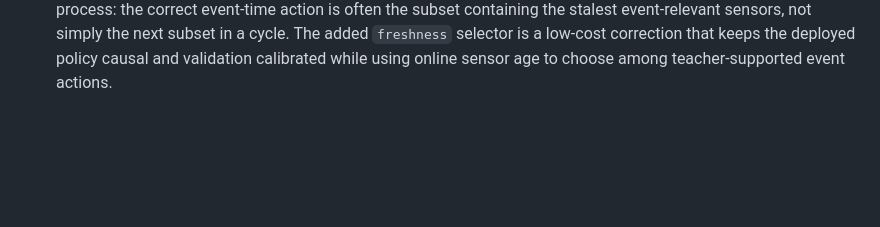
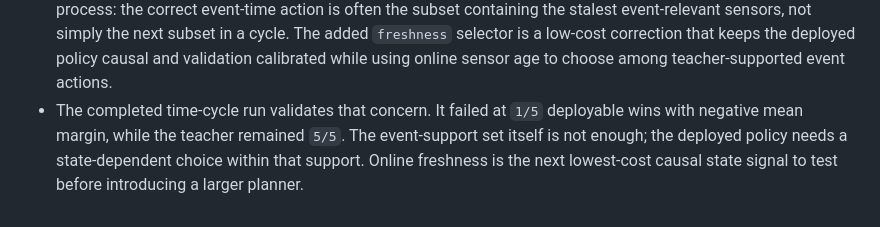
Before and after one commit to JekYUlll/microclimate_demo, a Markdown page: v1/findings.md, the part around the change. Rendered like a GitHub page; blank space fills up the shorter version.

```diff
--- a/v1/findings.md
+++ b/v1/findings.md
@@ -392,3 +392,8 @@
   low-cost correction that keeps the deployed policy causal and validation
   calibrated while using online sensor age to choose among teacher-supported
   event actions.
+- The completed time-cycle run validates that concern. It failed at `1/5`
+  deployable wins with negative mean margin, while the teacher remained `5/5`.
+  The event-support set itself is not enough; the deployed policy needs a
+  state-dependent choice within that support. Online freshness is the next
+  lowest-cost causal state signal to test before introducing a larger planner.
```
Also changed, not shown: v1/progress.md (+16 -0 lines), v1/task_plan.md (+3 -2 lines).
